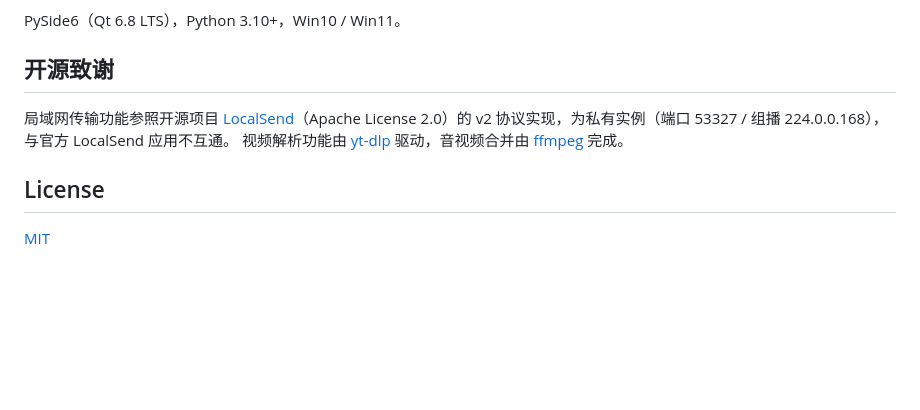
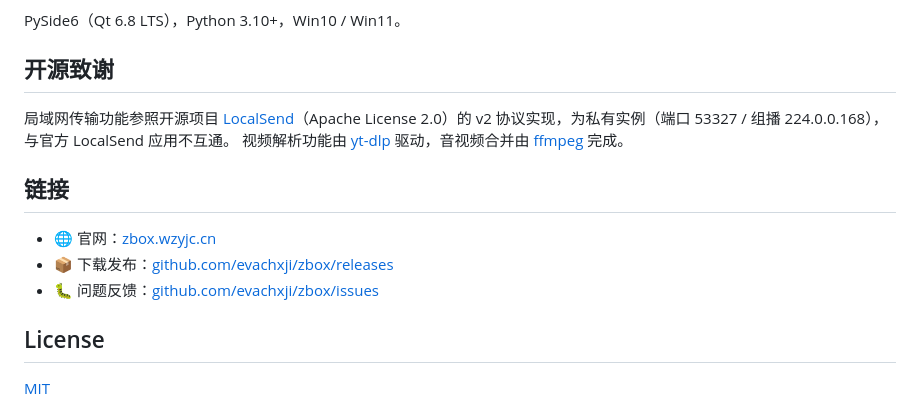
Before and after one commit to evachxji/zbox, a Markdown page: README.zh-CN.md, the part around the change. Rendered like a GitHub page; blank space fills up the shorter version.

Commit message:
docs(readme): 末尾 Links 区域加官网/发布页/问题反馈链接

```diff
--- a/README.zh-CN.md
+++ b/README.zh-CN.md
@@ -66,6 +66,12 @@ PySide6（Qt 6.8 LTS），Python 3.10+，Win10 / Win11。
 v2 协议实现，为私有实例（端口 53327 / 组播 224.0.0.168），与官方 LocalSend 应用不互通。
 视频解析功能由 [yt-dlp](https://github.com/yt-dlp/yt-dlp) 驱动，音视频合并由 [ffmpeg](https://ffmpeg.org/) 完成。
 
+## 链接
+
+- 🌐 官网：[zbox.wzyjc.cn](https://zbox.wzyjc.cn)
+- 📦 下载发布：[github.com/evachxji/zbox/releases](https://github.com/evachxji/zbox/releases)
+- 🐛 问题反馈：[github.com/evachxji/zbox/issues](https://github.com/evachxji/zbox/issues)
+
 ## License
 
 [MIT](LICENSE)
```
Also changed, not shown: README.md (+6 -0 lines).
